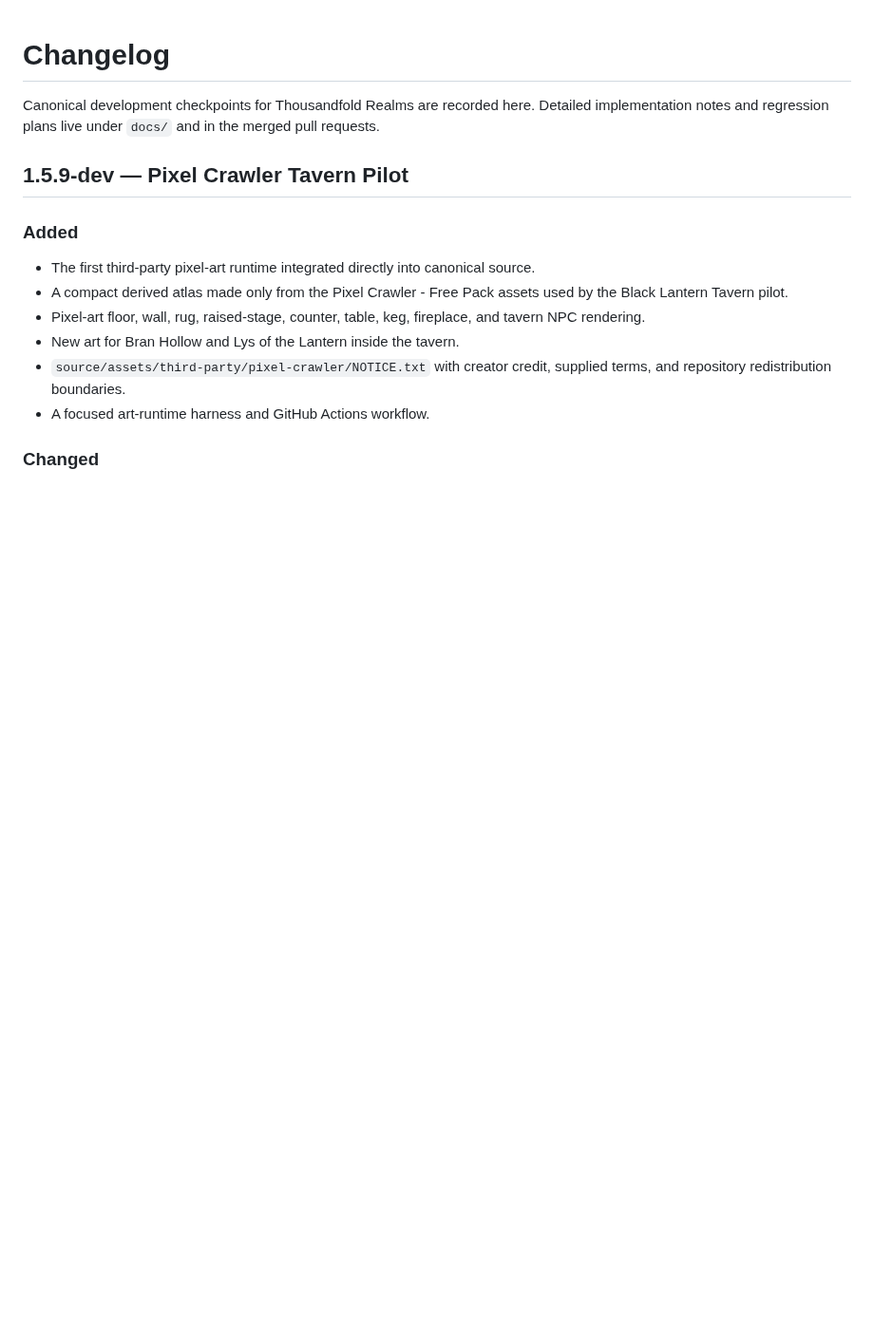
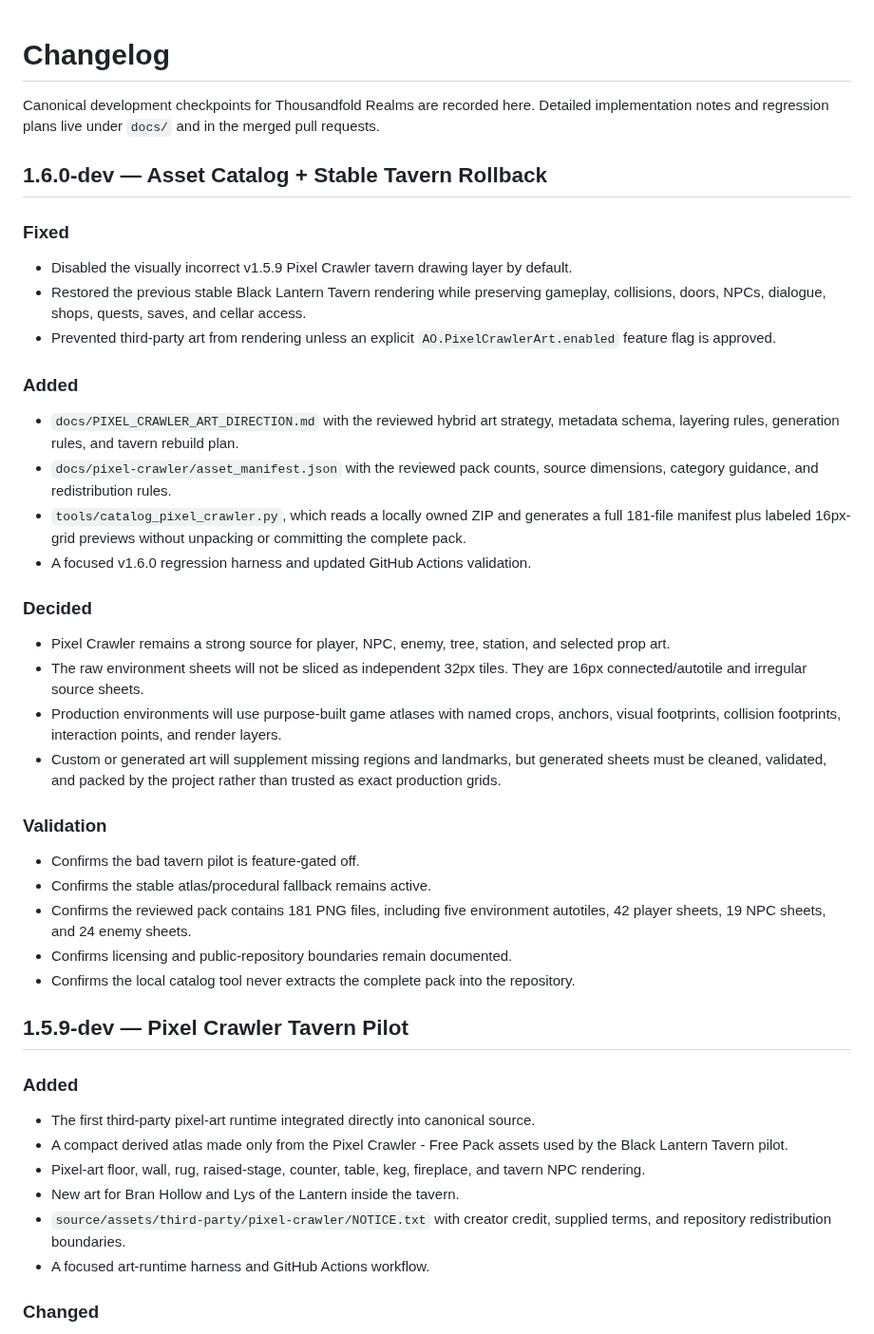
Before and after one commit to dthornton5280-blip/ThousandfoldRealms, a Markdown page: CHANGELOG.md, the part around the change. Shown at 95% size. GitHub-like rendering; blank space fills up the shorter version.

Commit message:
Document v1.6.0 art catalog and stable tavern rollback

```diff
--- a/CHANGELOG.md
+++ b/CHANGELOG.md
@@ -1,6 +1,32 @@
 # Changelog
 
 Canonical development checkpoints for Thousandfold Realms are recorded here. Detailed implementation notes and regression plans live under `docs/` and in the merged pull requests.
+
+## 1.6.0-dev — Asset Catalog + Stable Tavern Rollback
+
+### Fixed
+- Disabled the visually incorrect v1.5.9 Pixel Crawler tavern drawing layer by default.
+- Restored the previous stable Black Lantern Tavern rendering while preserving gameplay, collisions, doors, NPCs, dialogue, shops, quests, saves, and cellar access.
+- Prevented third-party art from rendering unless an explicit `AO.PixelCrawlerArt.enabled` feature flag is approved.
+
+### Added
+- `docs/PIXEL_CRAWLER_ART_DIRECTION.md` with the reviewed hybrid art strategy, metadata schema, layering rules, generation rules, and tavern rebuild plan.
+- `docs/pixel-crawler/asset_manifest.json` with the reviewed pack counts, source dimensions, category guidance, and redistribution rules.
+- `tools/catalog_pixel_crawler.py`, which reads a locally owned ZIP and generates a full 181-file manifest plus labeled 16px-grid previews without unpacking or committing the complete pack.
+- A focused v1.6.0 regression harness and updated GitHub Actions validation.
+
+### Decided
+- Pixel Crawler remains a strong source for player, NPC, enemy, tree, station, and selected prop art.
+- The raw environment sheets will not be sliced as independent 32px tiles. They are 16px connected/autotile and irregular source sheets.
+- Production environments will use purpose-built game atlases with named crops, anchors, visual footprints, collision footprints, interaction points, and render layers.
+- Custom or generated art will supplement missing regions and landmarks, but generated sheets must be cleaned, validated, and packed by the project rather than trusted as exact production grids.
+
+### Validation
+- Confirms the bad tavern pilot is feature-gated off.
+- Confirms the stable atlas/procedural fallback remains active.
+- Confirms the reviewed pack contains 181 PNG files, including five environment autotiles, 42 player sheets, 19 NPC sheets, and 24 enemy sheets.
+- Confirms licensing and public-repository boundaries remain documented.
+- Confirms the local catalog tool never extracts the complete pack into the repository.
 
 ## 1.5.9-dev — Pixel Crawler Tavern Pilot
 
```
